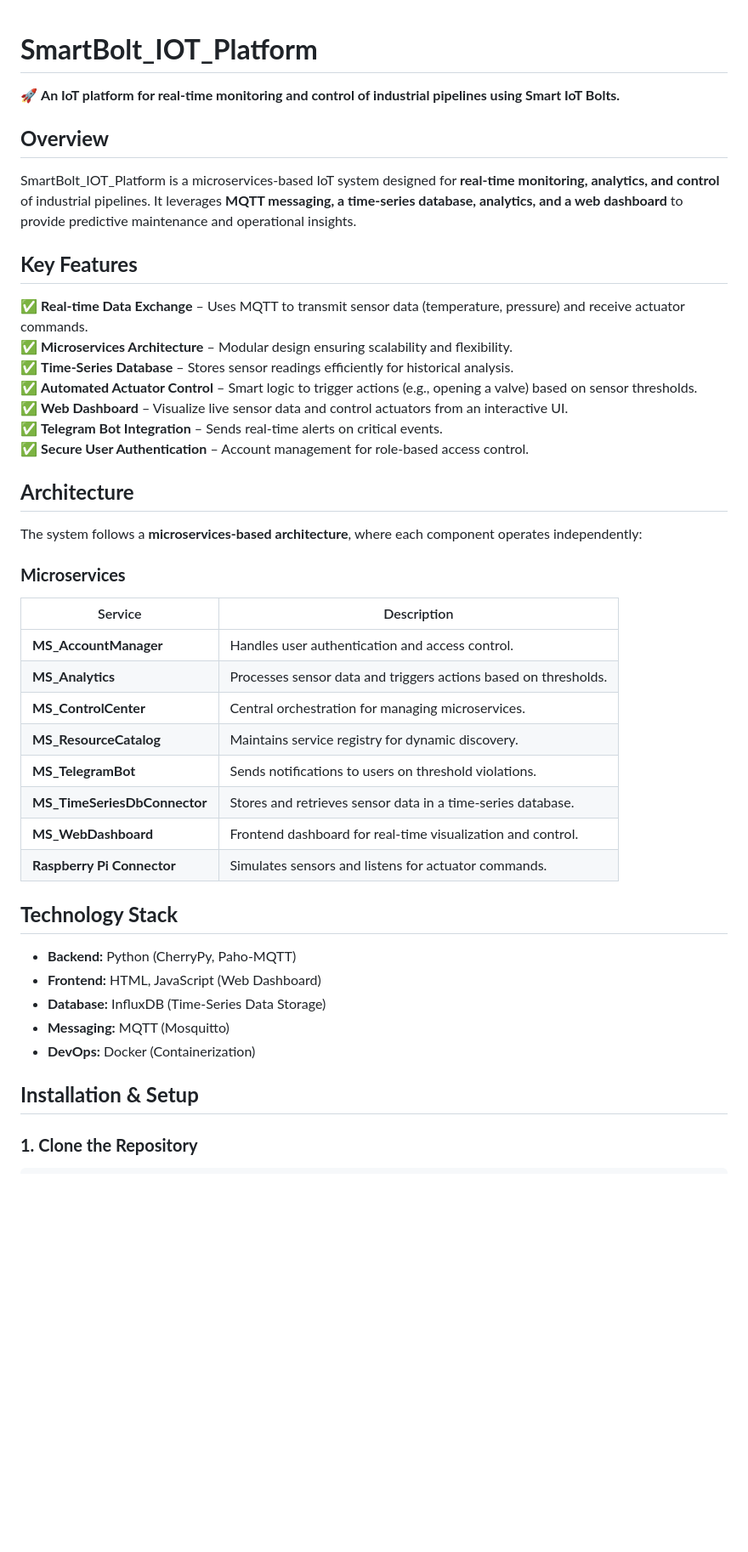
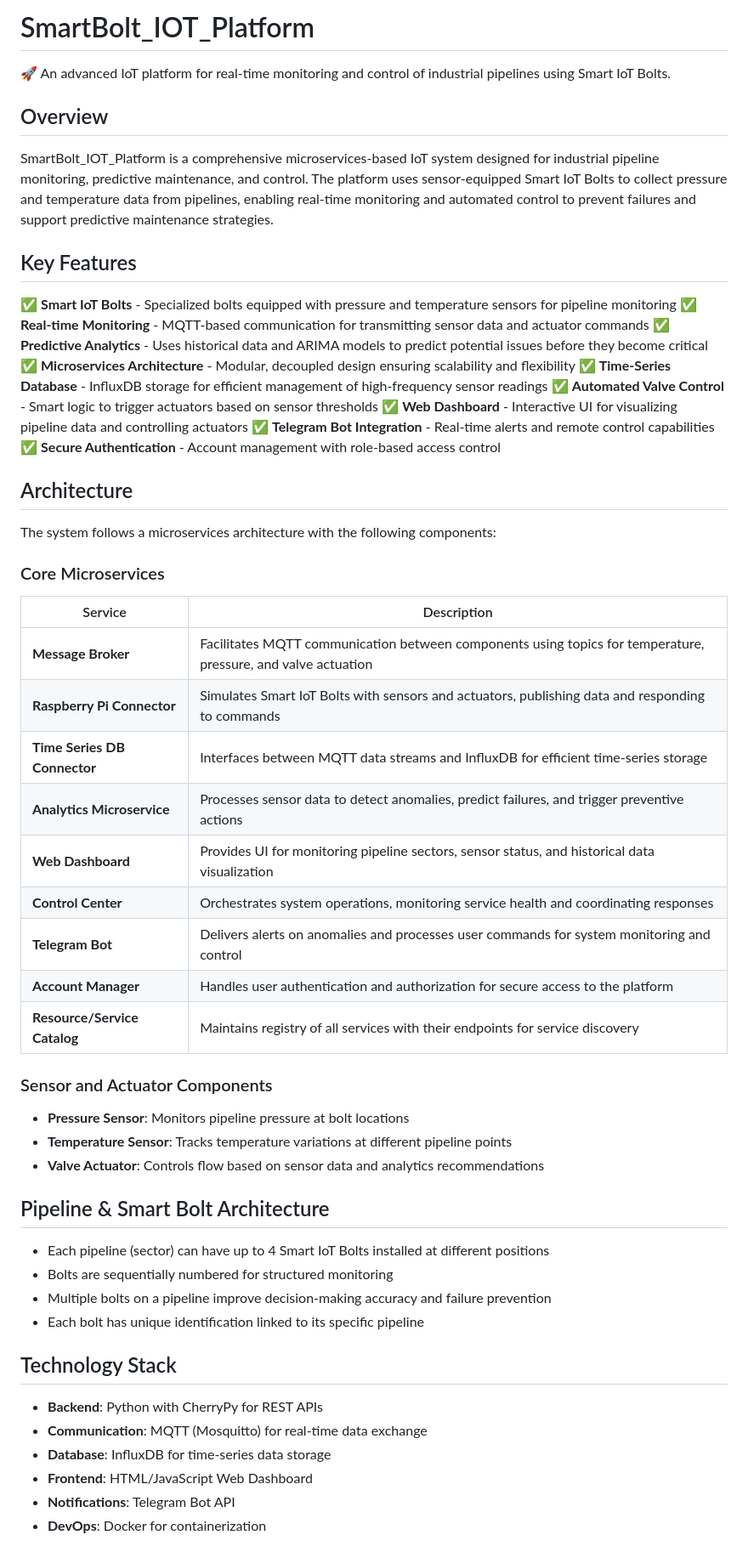
Before and after one commit to mahdirajaee/SmartBolt_IOT_Platform, a Markdown page: README.md, the part around the change printed below. Shown: that part at 85% size. Drawn GitHub-style; blank space fills up the shorter version.

```diff
--- a/README.md
+++ b/README.md
@@ -1,40 +1,60 @@
+# SmartBolt_IOT_Platform
 
-# **SmartBolt_IOT_Platform**
-🚀 **An IoT platform for real-time monitoring and control of industrial pipelines using Smart IoT Bolts.**
+🚀 An advanced IoT platform for real-time monitoring and control of industrial pipelines using Smart IoT Bolts.
 
-## **Overview**
-SmartBolt_IOT_Platform is a microservices-based IoT system designed for **real-time monitoring, analytics, and control** of industrial pipelines. It leverages **MQTT messaging, a time-series database, analytics, and a web dashboard** to provide predictive maintenance and operational insights.
+## Overview
 
-## **Key Features**
-✅ **Real-time Data Exchange** – Uses MQTT to transmit sensor data (temperature, pressure) and receive actuator commands.
-✅ **Microservices Architecture** – Modular design ensuring scalability and flexibility.
-✅ **Time-Series Database** – Stores sensor readings efficiently for historical analysis.
-✅ **Automated Actuator Control** – Smart logic to trigger actions (e.g., opening a valve) based on sensor thresholds.
-✅ **Web Dashboard** – Visualize live sensor data and control actuators from an interactive UI.
-✅ **Telegram Bot Integration** – Sends real-time alerts on critical events.
-✅ **Secure User Authentication** – Account management for role-based access control.
+SmartBolt_IOT_Platform is a comprehensive microservices-based IoT system designed for industrial pipeline monitoring, predictive maintenance, and control. The platform uses sensor-equipped Smart IoT Bolts to collect pressure and temperature data from pipelines, enabling real-time monitoring and automated control to prevent failures and support predictive maintenance strategies.
 
-## **Architecture**
-The system follows a **microservices-based architecture**, where each component operates independently:
+## Key Features
 
-### **Microservices**
+✅ **Smart IoT Bolts** - Specialized bolts equipped with pressure and temperature sensors for pipeline monitoring
+✅ **Real-time Monitoring** - MQTT-based communication for transmitting sensor data and actuator commands
+✅ **Predictive Analytics** - Uses historical data and ARIMA models to predict potential issues before they become critical
+✅ **Microservices Architecture** - Modular, decoupled design ensuring scalability and flexibility
+✅ **Time-Series Database** - InfluxDB storage for efficient management of high-frequency sensor readings
+✅ **Automated Valve Control** - Smart logic to trigger actuators based on sensor thresholds
+✅ **Web Dashboard** - Interactive UI for visualizing pipeline data and controlling actuators
+✅ **Telegram Bot Integration** - Real-time alerts and remote control capabilities
+✅ **Secure Authentication** - Account management with role-based access control
+
+## Architecture
+
+The system follows a microservices architecture with the following components:
+
+### Core Microservices
+
 | Service | Description |
-|---------|------------|
-| **MS_AccountManager** | Handles user authentication and access control. |
-| **MS_Analytics** | Processes sensor data and triggers actions based on thresholds. |
-| **MS_ControlCenter** | Central orchestration for managing microservices. |
-| **MS_ResourceCatalog** | Maintains service registry for dynamic discovery. |
-| **MS_TelegramBot** | Sends notifications to users on threshold violations. |
-| **MS_TimeSeriesDbConnector** | Stores and retrieves sensor data in a time-series database. |
-| **MS_WebDashboard** | Frontend dashboard for real-time visualization and control. |
-| **Raspberry Pi Connector** | Simulates sensors and listens for actuator commands. |
+|---------|-------------|
+| **Message Broker** | Facilitates MQTT communication between components using topics for temperature, pressure, and valve actuation |
+| **Raspberry Pi Connector** | Simulates Smart IoT Bolts with sensors and actuators, publishing data and responding to commands |
+| **Time Series DB Connector** | Interfaces between MQTT data streams and InfluxDB for efficient time-series storage |
+| **Analytics Microservice** | Processes sensor data to detect anomalies, predict failures, and trigger preventive actions |
+| **Web Dashboard** | Provides UI for monitoring pipeline sectors, sensor status, and historical data visualization |
+| **Control Center** | Orchestrates system operations, monitoring service health and coordinating responses |
+| **Telegram Bot** | Delivers alerts on anomalies and processes user commands for system monitoring and control |
+| **Account Manager** | Handles user authentication and authorization for secure access to the platform |
+| **Resource/Service Catalog** | Maintains registry of all services with their endpoints for service discovery |
 
-## **Technology Stack**
-- **Backend:** Python (CherryPy, Paho-MQTT)
-- **Frontend:** HTML, JavaScript (Web Dashboard)
-- **Database:** InfluxDB (Time-Series Data Storage)
-- **Messaging:** MQTT (Mosquitto)
-- **DevOps:** Docker (Containerization)
+### Sensor and Actuator Components
 
-## **Installation & Setup**
-### **1. Clone the Repository**
+- **Pressure Sensor**: Monitors pipeline pressure at bolt locations
+- **Temperature Sensor**: Tracks temperature variations at different pipeline points
+- **Valve Actuator**: Controls flow based on sensor data and analytics recommendations
+
+## Pipeline & Smart Bolt Architecture
+
+- Each pipeline (sector) can have up to 4 Smart IoT Bolts installed at different positions
+- Bolts are sequentially numbered for structured monitoring
+- Multiple bolts on a pipeline improve decision-making accuracy and failure prevention
+- Each bolt has unique identification linked to its specific pipeline
+
+## Technology Stack
+
+- **Backend**: Python with CherryPy for REST APIs
+- **Communication**: MQTT (Mosquitto) for real-time data exchange
+- **Database**: InfluxDB for time-series data storage
+- **Frontend**: HTML/JavaScript Web Dashboard
+- **Notifications**: Telegram Bot API
+- **DevOps**: Docker for containerization
+
```
Also changed, not shown: other parts of README.md (+48 -31 lines).
